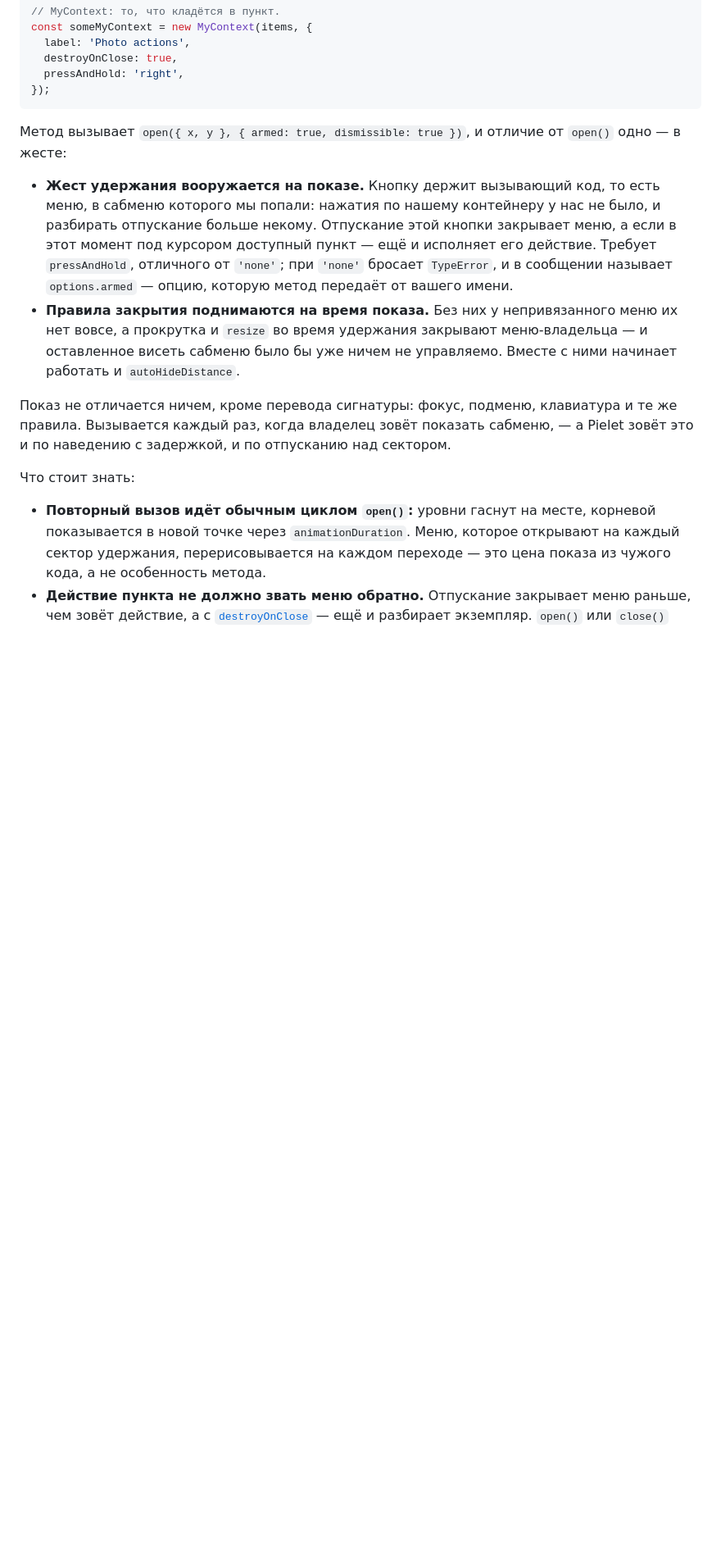
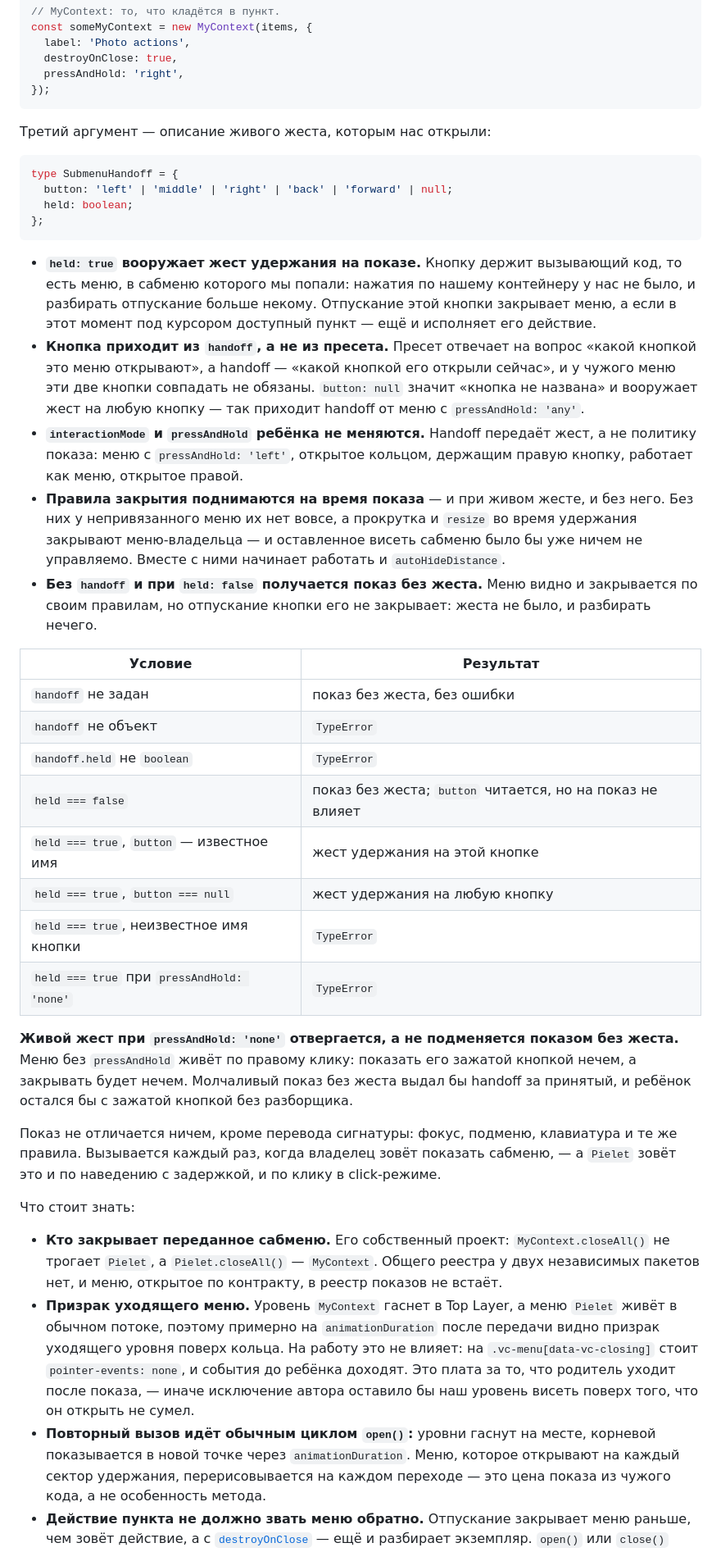
Before and after one commit to viruseg/MyContext, a Markdown page: README.md, the part around one of its changes. Shown at 82% size. Rendered like a GitHub page; blank space fills up the shorter version.

````diff
--- a/README.md
+++ b/README.md
@@ -839,27 +849,66 @@ const someMyContext = new MyContext(items, {
 });
 ```
 
-Метод вызывает `open({ x, y }, { armed: true, dismissible: true })`, и отличие от
-`open()` одно — в жесте:
+Третий аргумент — описание живого жеста, которым нас открыли:
 
-- **Жест удержания вооружается на показе.** Кнопку держит вызывающий код, то есть
-  меню, в сабменю которого мы попали: нажатия по нашему контейнеру у нас не было, и
-  разбирать отпускание больше некому. Отпускание этой кнопки закрывает меню, а если
+```ts
+type SubmenuHandoff = {
+  button: 'left' | 'middle' | 'right' | 'back' | 'forward' | null;
+  held: boolean;
+};
+```
+
+- **`held: true` вооружает жест удержания на показе.** Кнопку держит вызывающий код, то
+  есть меню, в сабменю которого мы попали: нажатия по нашему контейнеру у нас не было,
+  и разбирать отпускание больше некому. Отпускание этой кнопки закрывает меню, а если
   в этот момент под курсором доступный пункт — ещё и исполняет его действие.
-  Требует `pressAndHold`, отличного от `'none'`; при `'none'` бросает `TypeError`,
-  и в сообщении называет `options.armed` — опцию, которую метод передаёт от вашего
-  имени.
-- **Правила закрытия поднимаются на время показа.** Без них у непривязанного меню
-  их нет вовсе, а прокрутка и `resize` во время удержания закрывают меню-владельца —
-  и оставленное висеть сабменю было бы уже ничем не управляемо. Вместе с ними
-  начинает работать и `autoHideDistance`.
+- **Кнопка приходит из `handoff`, а не из пресета.** Пресет отвечает на вопрос «какой
+  кнопкой это меню открывают», а handoff — «какой кнопкой его открыли сейчас», и у
+  чужого меню эти две кнопки совпадать не обязаны. `button: null` значит «кнопка не
+  названа» и вооружает жест на любую кнопку — так приходит handoff от меню с
+  `pressAndHold: 'any'`.
+- **`interactionMode` и `pressAndHold` ребёнка не меняются.** Handoff передаёт жест, а не
+  политику показа: меню с `pressAndHold: 'left'`, открытое кольцом, держащим правую
+  кнопку, работает как меню, открытое правой.
+- **Правила закрытия поднимаются на время показа** — и при живом жесте, и без него. Без
+  них у непривязанного меню их нет вовсе, а прокрутка и `resize` во время удержания
+  закрывают меню-владельца — и оставленное висеть сабменю было бы уже ничем не
+  управляемо. Вместе с ними начинает работать и `autoHideDistance`.
+- **Без `handoff` и при `held: false` получается показ без жеста.** Меню видно и
+  закрывается по своим правилам, но отпускание кнопки его не закрывает: жеста не было,
+  и разбирать нечего.
 
-Показ не отличается ничем, кроме перевода сигнатуры: фокус, подменю, клавиатура и
-те же правила. Вызывается каждый раз, когда владелец зовёт показать сабменю, —
-а Pielet зовёт это и по наведению с задержкой, и по отпусканию над сектором.
+| Условие | Результат |
+| --- | --- |
+| `handoff` не задан | показ без жеста, без ошибки |
+| `handoff` не объект | `TypeError` |
+| `handoff.held` не `boolean` | `TypeError` |
+| `held === false` | показ без жеста; `button` читается, но на показ не влияет |
+| `held === true`, `button` — известное имя | жест удержания на этой кнопке |
+| `held === true`, `button === null` | жест удержания на любую кнопку |
+| `held === true`, неизвестное имя кнопки | `TypeError` |
+| `held === true` при `pressAndHold: 'none'` | `TypeError` |
+
+**Живой жест при `pressAndHold: 'none'` отвергается, а не подменяется показом без
+жеста.** Меню без `pressAndHold` живёт по правому клику: показать его зажатой кнопкой
+нечем, а закрывать будет нечем. Молчаливый показ без жеста выдал бы handoff за
+принятый, и ребёнок остался бы с зажатой кнопкой без разборщика.
+
+Показ не отличается ничем, кроме перевода сигнатуры: фокус, подменю, клавиатура и те
+же правила. Вызывается каждый раз, когда владелец зовёт показать сабменю, — а `Pielet`
+зовёт это и по наведению с задержкой, и по клику в click-режиме.
 
 Что стоит знать:
 
+- **Кто закрывает переданное сабменю.** Его собственный проект: `MyContext.closeAll()`
+  не трогает `Pielet`, а `Pielet.closeAll()` — `MyContext`. Общего реестра у двух
+  независимых пакетов нет, и меню, открытое по контракту, в реестр показов не встаёт.
+- **Призрак уходящего меню.** Уровень `MyContext` гаснет в Top Layer, а меню `Pielet`
+  живёт в обычном потоке, поэтому примерно на `animationDuration` после передачи видно
+  призрак уходящего уровня поверх кольца. На работу это не влияет: на
+  `.vc-menu[data-vc-closing]` стоит `pointer-events: none`, и события до ребёнка доходят.
+  Это плата за то, что родитель уходит после показа, — иначе исключение автора оставило
+  бы наш уровень висеть поверх того, что он открыть не сумел.
 - **Повторный вызов идёт обычным циклом `open()`:** уровни гаснут на месте, корневой
   показывается в новой точке через `animationDuration`. Меню, которое открывают на
   каждый сектор удержания, перерисовывается на каждом переходе — это цена показа из
````
Also changed, not shown: other parts of README.md (+44 -18 lines).
